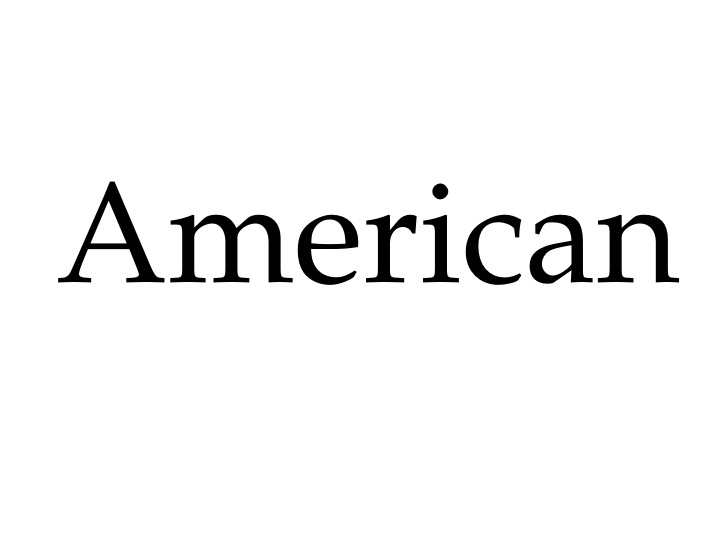
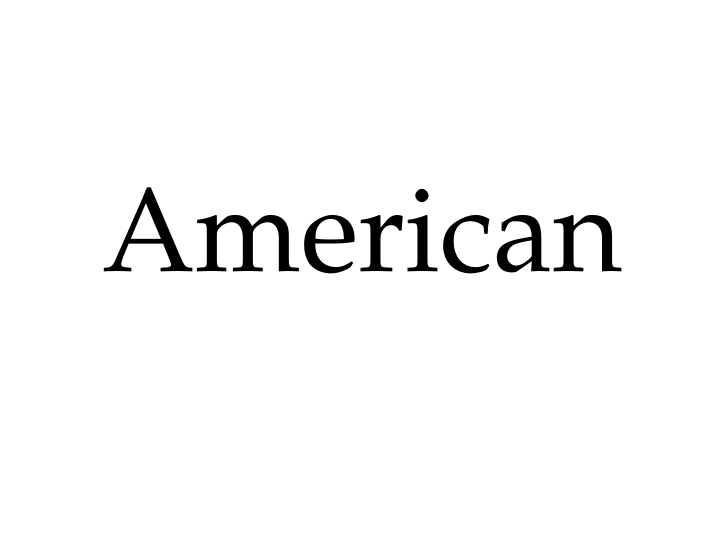
Before and after one commit to tdolik/School-Work, LaTeX slides (2nd Grade Sight Words/2ndGradeSightWords.tex): page 61 of 97. Compiled offline with pdfLaTeX.

Commit message:
Fix overfull line

```diff
--- a/2nd Grade Sight Words/2ndGradeSightWords.tex
+++ b/2nd Grade Sight Words/2ndGradeSightWords.tex
@@ -75,7 +75,7 @@
 \frame[plain]{\begin{center} \fontsize{72}{11}\selectfont together \end{center}}
 \frame[plain]{\begin{center} \fontsize{72}{11}\selectfont warm \end{center}}
 \frame[plain]{\begin{center} \fontsize{72}{11}\selectfont world \end{center}}
-\frame[plain]{\begin{center} \fontsize{72}{11}\selectfont American \end{center}}
+\frame[plain]{\begin{center} \fontsize{60}{11}\selectfont American \end{center}}
 \frame[plain]{\begin{center} \fontsize{72}{11}\selectfont learn \end{center}}
 \frame[plain]{\begin{center} \fontsize{72}{11}\selectfont answer \end{center}}
 \frame[plain]{\begin{center} \fontsize{72}{11}\selectfont mother \end{center}}
```
